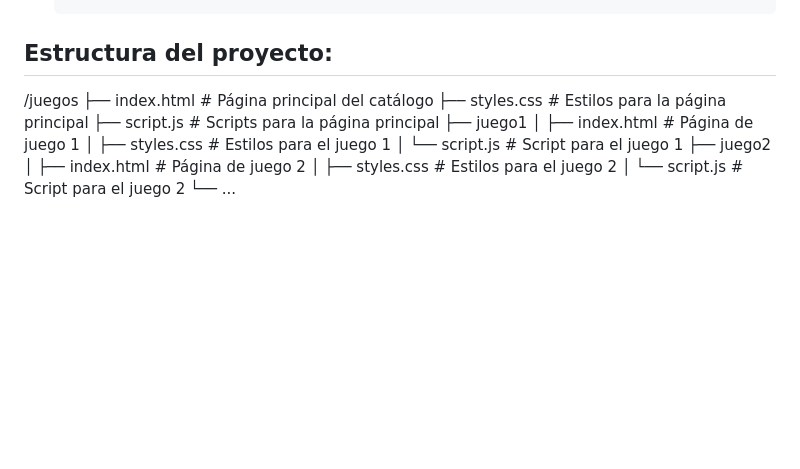
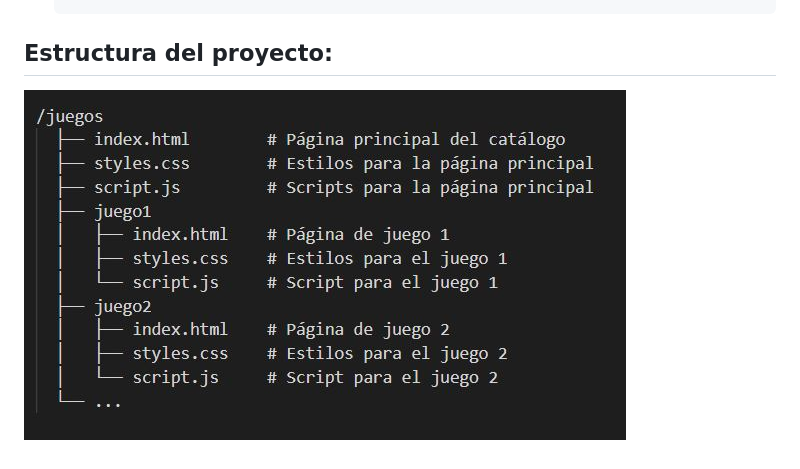
Before and after one commit to Andrazer/juegos, a Markdown page: README.md, the part around the change. GitHub-like rendering; pictures changed too: estructura.jpg (added); blank space fills up the shorter version.

Commit message:
actualizaddo1

```diff
--- a/README.md
+++ b/README.md
@@ -24,16 +24,4 @@
 
 ## Estructura del proyecto:
 
-/juegos
-  ├── index.html        # Página principal del catálogo
-  ├── styles.css        # Estilos para la página principal
-  ├── script.js         # Scripts para la página principal
-  ├── juego1
-  │   ├── index.html    # Página de juego 1
-  │   ├── styles.css    # Estilos para el juego 1
-  │   └── script.js     # Script para el juego 1
-  ├── juego2
-  │   ├── index.html    # Página de juego 2
-  │   ├── styles.css    # Estilos para el juego 2
-  │   └── script.js     # Script para el juego 2
-  └── ...
+![Estructura](estructura.jpg)
```
